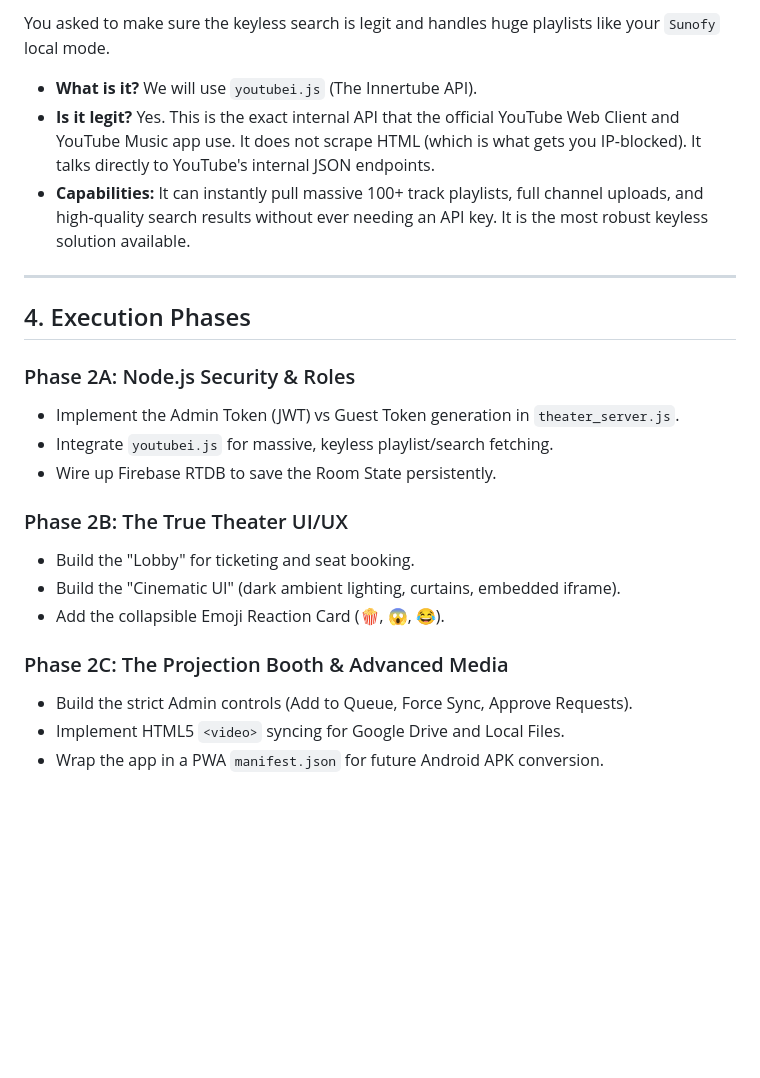
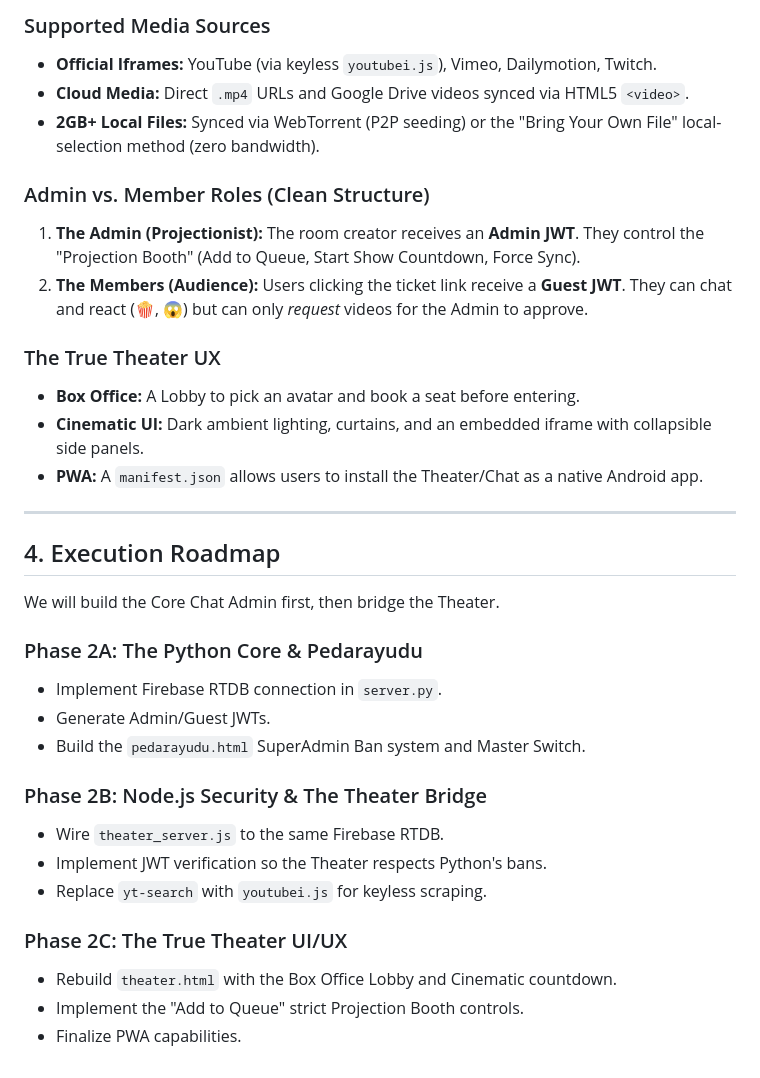
Before and after one commit to r2dapps/comfychat-cc, a Markdown page: Phase_2_implementation_plan.md, the part around one of its changes. Drawn GitHub-style; blank space fills up the shorter version.

```diff
--- a/Phase_2_implementation_plan.md
+++ b/Phase_2_implementation_plan.md
@@ -54,24 +38,35 @@ The Admin has exclusive access to a hidden control panel below the video:
 
-You asked to make sure the keyless search is legit and handles huge playlists like your `Sunofy` local mode.
-- **What is it?** We will use `youtubei.js` (The Innertube API).
-- **Is it legit?** Yes. This is the exact internal API that the official YouTube Web Client and YouTube Music app use. It does not scrape HTML (which is what gets you IP-blocked). It talks directly to YouTube's internal JSON endpoints.
-- **Capabilities:** It can instantly pull massive 100+ track playlists, full channel uploads, and high-quality search results without ever needing an API key. It is the most robust keyless solution available.
+### Supported Media Sources
+- **Official Iframes:** YouTube (via keyless `youtubei.js`), Vimeo, Dailymotion, Twitch.
+- **Cloud Media:** Direct `.mp4` URLs and Google Drive videos synced via HTML5 `<video>`.
+- **2GB+ Local Files:** Synced via WebTorrent (P2P seeding) or the "Bring Your Own File" local-selection method (zero bandwidth).
+
+### Admin vs. Member Roles (Clean Structure)
+1. **The Admin (Projectionist):** The room creator receives an **Admin JWT**. They control the "Projection Booth" (Add to Queue, Start Show Countdown, Force Sync).
+2. **The Members (Audience):** Users clicking the ticket link receive a **Guest JWT**. They can chat and react (🍿, 😱) but can only *request* videos for the Admin to approve.
+
+### The True Theater UX
+- **Box Office:** A Lobby to pick an avatar and book a seat before entering.
+- **Cinematic UI:** Dark ambient lighting, curtains, and an embedded iframe with collapsible side panels.
+- **PWA:** A `manifest.json` allows users to install the Theater/Chat as a native Android app.
 
 ---
 
-## 4. Execution Phases
+## 4. Execution Roadmap
 
-### Phase 2A: Node.js Security & Roles
-- Implement the Admin Token (JWT) vs Guest Token generation in `theater_server.js`.
-- Integrate `youtubei.js` for massive, keyless playlist/search fetching.
-- Wire up Firebase RTDB to save the Room State persistently.
+We will build the Core Chat Admin first, then bridge the Theater.
 
-### Phase 2B: The True Theater UI/UX
-- Build the "Lobby" for ticketing and seat booking.
-- Build the "Cinematic UI" (dark ambient lighting, curtains, embedded iframe).
-- Add the collapsible Emoji Reaction Card (🍿, 😱, 😂).
+### Phase 2A: The Python Core & Pedarayudu
+- Implement Firebase RTDB connection in `server.py`.
+- Generate Admin/Guest JWTs.
+- Build the `pedarayudu.html` SuperAdmin Ban system and Master Switch.
 
-### Phase 2C: The Projection Booth & Advanced Media
-- Build the strict Admin controls (Add to Queue, Force Sync, Approve Requests).
-- Implement HTML5 `<video>` syncing for Google Drive and Local Files.
-- Wrap the app in a PWA `manifest.json` for future Android APK conversion.
+### Phase 2B: Node.js Security & The Theater Bridge
+- Wire `theater_server.js` to the same Firebase RTDB.
+- Implement JWT verification so the Theater respects Python's bans.
+- Replace `yt-search` with `youtubei.js` for keyless scraping.
+
+### Phase 2C: The True Theater UI/UX
+- Rebuild `theater.html` with the Box Office Lobby and Cinematic countdown.
+- Implement the "Add to Queue" strict Projection Booth controls.
+- Finalize PWA capabilities.
```
Also changed, not shown: other parts of Phase_2_implementation_plan.md (+22 -38 lines).
